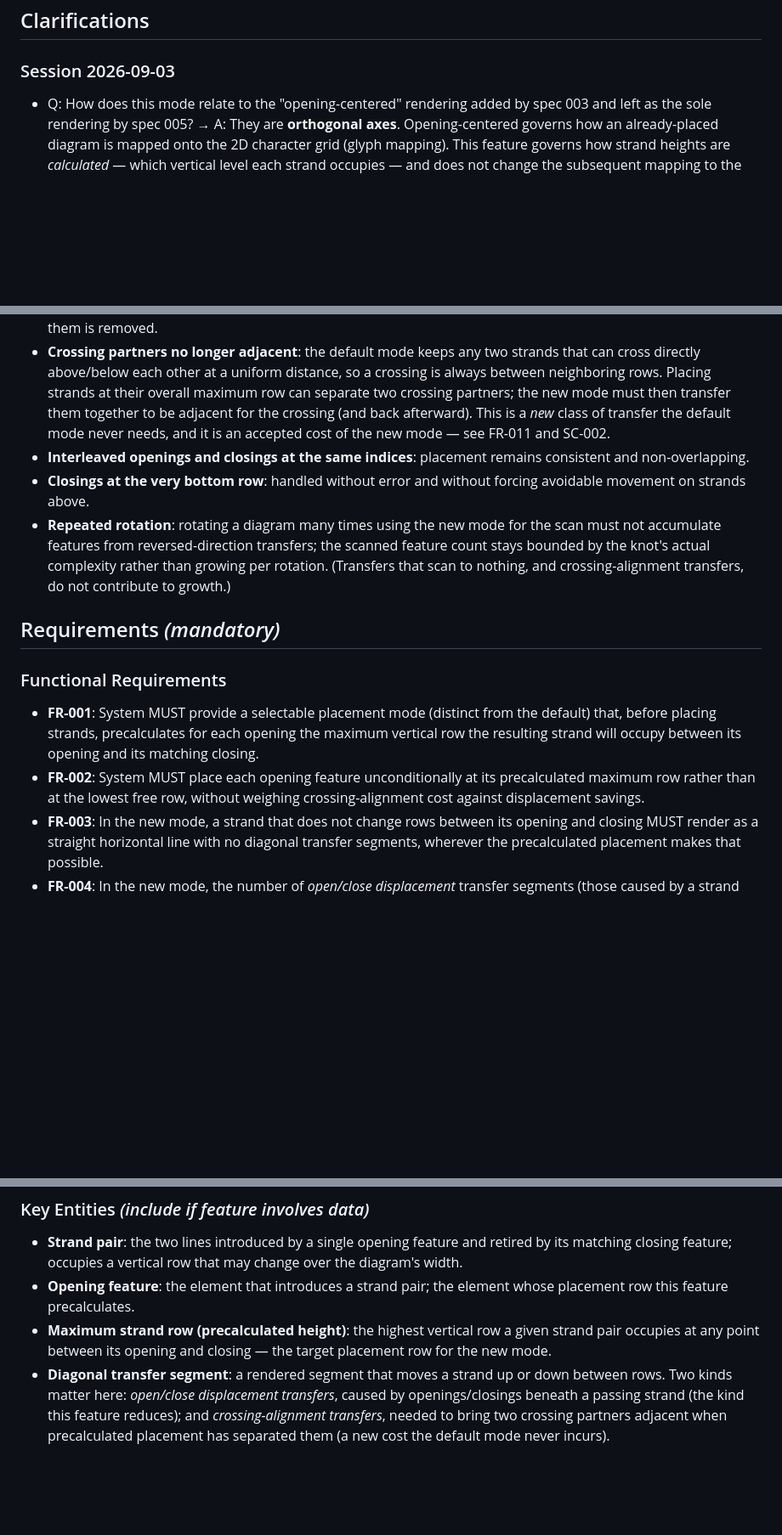
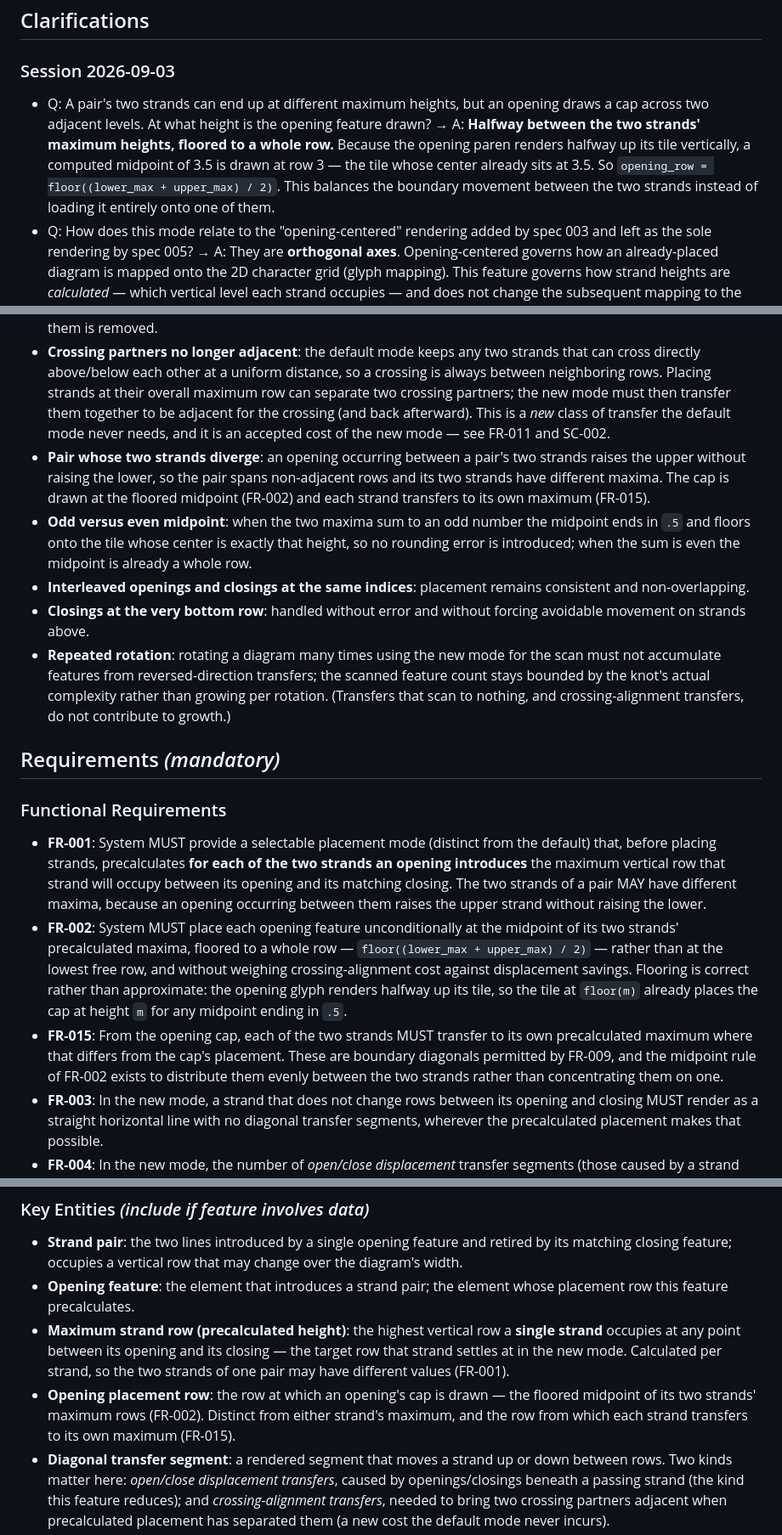
Before and after one commit to scooter-dangle/knotty, a Markdown page: specs/007-strand-height-precalc/spec.md, 3 parts joined by grey strips. Shown at 85% size. GitHub-like rendering; blank space fills up the shorter version.

Commit message:
doc: place opening caps at the floored midpoint of strand maxima
A pair's two strands can diverge, so heights are calculated per strand,
not per pair: an opening occurring between them raises the upper without
raising the lower. The cap is drawn at floor((lower_max + upper_max)/2),
which balances the boundary transfers between the two strands instead of
loading them onto one. Flooring is exact, not approximate, because the
opening glyph renders halfway up its tile.

Update FR-001/FR-002, add FR-015 for the strand-to-maximum transfers,
add the divergent-pair and odd-midpoint edge cases, and resolve the open
per-strand/per-pair Shape question in contracts/strand-heights.md.

Co-Authored-By: Claude Opus 5 <noreply@anthropic.com>
Claude-Session: https://claude.ai/code/session_01J3uuuH3psB41oo3SJjWqJJ

```diff
--- a/specs/007-strand-height-precalc/spec.md
+++ b/specs/007-strand-height-precalc/spec.md
@@ -12,6 +12,7 @@
 
 ### Session 2026-09-03
 
+- Q: A pair's two strands can end up at different maximum heights, but an opening draws a cap across two adjacent levels. At what height is the opening feature drawn? → A: **Halfway between the two strands' maximum heights, floored to a whole row.** Because the opening paren renders halfway up its tile vertically, a computed midpoint of 3.5 is drawn at row 3 — the tile whose center already sits at 3.5. So `opening_row = floor((lower_max + upper_max) / 2)`. This balances the boundary movement between the two strands instead of loading it entirely onto one of them.
 - Q: How does this mode relate to the "opening-centered" rendering added by spec 003 and left as the sole rendering by spec 005? → A: They are **orthogonal axes**. Opening-centered governs how an already-placed diagram is mapped onto the 2D character grid (glyph mapping). This feature governs how strand heights are *calculated* — which vertical level each strand occupies — and does not change the subsequent mapping to the grid. Adding a choice on the placement axis therefore does not reintroduce the rendering choice that spec 005 removed. Terminology: this feature adds a **placement mode**, not a rendering mode.
 
 ### Session 2026-06-18
@@ -123,6 +124,8 @@ A person renders diagrams that contain crossings as well as openings and closing
 - **Strand whose opening row already equals its maximum row**: no diagonal transfer is introduced or removed for that strand.
 - **Unavoidable boundary diagonals**: a strand must still enter at its opening index and leave at its closing index; diagonals intrinsic to those transitions are permitted. Only the avoidable up-then-down displacement between them is removed.
 - **Crossing partners no longer adjacent**: the default mode keeps any two strands that can cross directly above/below each other at a uniform distance, so a crossing is always between neighboring rows. Placing strands at their overall maximum row can separate two crossing partners; the new mode must then transfer them together to be adjacent for the crossing (and back afterward). This is a *new* class of transfer the default mode never needs, and it is an accepted cost of the new mode — see FR-011 and SC-002.
+- **Pair whose two strands diverge**: an opening occurring between a pair's two strands raises the upper without raising the lower, so the pair spans non-adjacent rows and its two strands have different maxima. The cap is drawn at the floored midpoint (FR-002) and each strand transfers to its own maximum (FR-015).
+- **Odd versus even midpoint**: when the two maxima sum to an odd number the midpoint ends in `.5` and floors onto the tile whose center is exactly that height, so no rounding error is introduced; when the sum is even the midpoint is already a whole row.
 - **Interleaved openings and closings at the same indices**: placement remains consistent and non-overlapping.
 - **Closings at the very bottom row**: handled without error and without forcing avoidable movement on strands above.
 - **Repeated rotation**: rotating a diagram many times using the new mode for the scan must not accumulate features from reversed-direction transfers; the scanned feature count stays bounded by the knot's actual complexity rather than growing per rotation. (Transfers that scan to nothing, and crossing-alignment transfers, do not contribute to growth.)
@@ -131,8 +134,9 @@ A person renders diagrams that contain crossings as well as openings and closing
 
 ### Functional Requirements
 
-- **FR-001**: System MUST provide a selectable placement mode (distinct from the default) that, before placing strands, precalculates for each opening the maximum vertical row the resulting strand will occupy between its opening and its matching closing.
-- **FR-002**: System MUST place each opening feature unconditionally at its precalculated maximum row rather than at the lowest free row, without weighing crossing-alignment cost against displacement savings.
+- **FR-001**: System MUST provide a selectable placement mode (distinct from the default) that, before placing strands, precalculates **for each of the two strands an opening introduces** the maximum vertical row that strand will occupy between its opening and its matching closing. The two strands of a pair MAY have different maxima, because an opening occurring between them raises the upper strand without raising the lower.
+- **FR-002**: System MUST place each opening feature unconditionally at the midpoint of its two strands' precalculated maxima, floored to a whole row — `floor((lower_max + upper_max) / 2)` — rather than at the lowest free row, and without weighing crossing-alignment cost against displacement savings. Flooring is correct rather than approximate: the opening glyph renders halfway up its tile, so the tile at `floor(m)` already places the cap at height `m` for any midpoint ending in `.5`.
+- **FR-015**: From the opening cap, each of the two strands MUST transfer to its own precalculated maximum where that differs from the cap's placement. These are boundary diagonals permitted by FR-009, and the midpoint rule of FR-002 exists to distribute them evenly between the two strands rather than concentrating them on one.
 - **FR-003**: In the new mode, a strand that does not change rows between its opening and closing MUST render as a straight horizontal line with no diagonal transfer segments, wherever the precalculated placement makes that possible.
 - **FR-004**: In the new mode, the number of *open/close displacement* transfer segments (those caused by a strand being pushed up by an opening beneath it and later pulled back down by a closing beneath it) MUST be reduced versus the default mode for any diagram exhibiting such displacement.
 - **FR-005**: System MUST leave the default rendering behavior unchanged; the height-precalculated behavior MUST be opt-in.
@@ -150,7 +154,8 @@ A person renders diagrams that contain crossings as well as openings and closing
 
 - **Strand pair**: the two lines introduced by a single opening feature and retired by its matching closing feature; occupies a vertical row that may change over the diagram's width.
 - **Opening feature**: the element that introduces a strand pair; the element whose placement row this feature precalculates.
-- **Maximum strand row (precalculated height)**: the highest vertical row a given strand pair occupies at any point between its opening and closing — the target placement row for the new mode.
+- **Maximum strand row (precalculated height)**: the highest vertical row a **single strand** occupies at any point between its opening and its closing — the target row that strand settles at in the new mode. Calculated per strand, so the two strands of one pair may have different values (FR-001).
+- **Opening placement row**: the row at which an opening's cap is drawn — the floored midpoint of its two strands' maximum rows (FR-002). Distinct from either strand's maximum, and the row from which each strand transfers to its own maximum (FR-015).
 - **Diagonal transfer segment**: a rendered segment that moves a strand up or down between rows. Two kinds matter here: *open/close displacement transfers*, caused by openings/closings beneath a passing strand (the kind this feature reduces); and *crossing-alignment transfers*, needed to bring two crossing partners adjacent when precalculated placement has separated them (a new cost the default mode never incurs).
 - **Crossing-alignment transfer**: a transfer the new mode adds to make two crossing strands adjacent at the moment they cross (and to restore placement afterward), because the default mode's guarantee that crossing partners are always adjacent no longer holds once strands sit at their maximum rows.
 - **Scanned diagram feature**: an element the rotation move recovers by reading the rendered grid (openings, closings, crossings). Not every transfer becomes one — many scan to nothing. The transfers that inflate this count are (especially, perhaps only) those later reversed by an opposite-direction transfer, i.e. the avoidable up-then-down displacement the new mode removes; crossing-alignment transfers are scanned but do not add features. Reducing the reversed-direction transfers lowers the count without changing the knot, which is what the new mode aims for.
```
Also changed, not shown: 1 other file.
